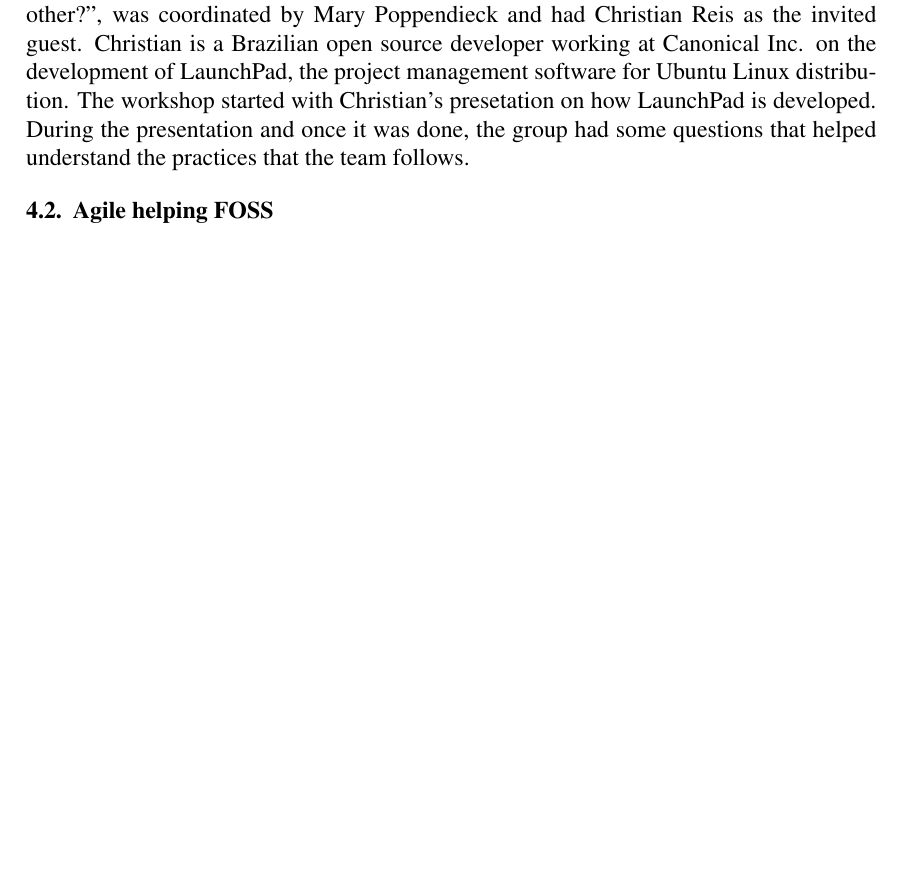
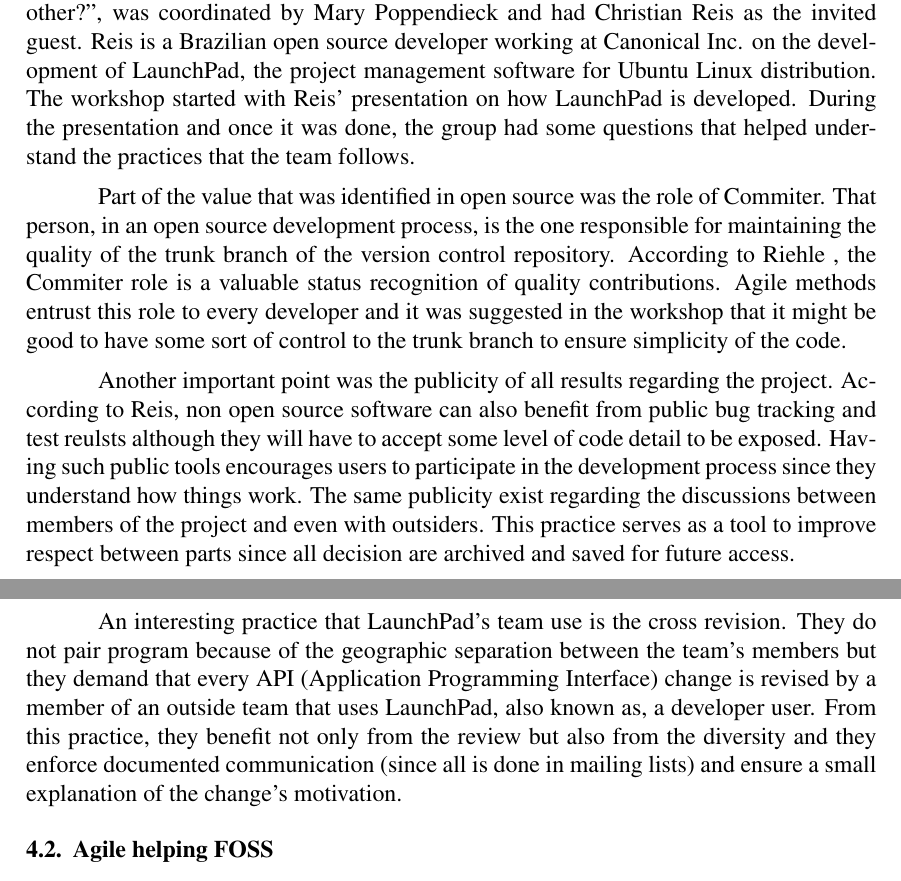
Before and after one commit to hugocorbucci/eselaw2008, a LaTeX paper (eselaw2008.tex): part of page 4 of 6 before the commit and two parts of pages 4 and 5 of 7 after it, the two joined at a grey line, cut so that both start at the same text, the shorter picture padded with empty space. Compiled offline with pdfLaTeX; the source files are stored in an older character set and shown here as Unicode.

Commit message:
Inserting more points in Kiko's discussion. More to come in that part. Hugo

```diff
--- a/eselaw2008.tex
+++ b/eselaw2008.tex
@@ -256,13 +256,42 @@
 
 The workshop, intitled ``Open Source Meets Agile - What can each teach
 the other?'', was coordinated by Mary Poppendieck and had Christian
-Reis as the invited guest. Christian is a Brazilian open source
+Reis as the invited guest. Reis is a Brazilian open source
 developer working at Canonical Inc. on the development of LaunchPad,
 the project management software for Ubuntu Linux distribution. The
-workshop started with Christian's presetation on how LaunchPad is
+workshop started with Reis' presentation on how LaunchPad is
 developed. During the presentation and once it was done, the group had
 some questions that helped understand the practices that the team
 follows.
+
+Part of the value that was identified in open source was the role of
+Commiter. That person, in an open source development process, is the
+one responsible for maintaining the quality of the trunk branch of the
+version control repository. According to Riehle %/cite
+, the Commiter role is a valuable status recognition of quality
+contributions. Agile methods entrust this role to every developer and
+it was suggested in the workshop that it might be good to have some
+sort of control to the trunk branch to ensure simplicity of the code.
+
+Another important point was the publicity of all results regarding the
+project. According to Reis, non open source software can also benefit
+from public bug tracking and test reulsts although they will have to
+accept some level of code detail to be exposed. Having such public
+tools encourages users to participate in the development process since
+they understand how things work. The same publicity exist regarding
+the discussions between members of the project and even with
+outsiders. This practice serves as a tool to improve respect between
+parts since all decision are archived and saved for future access.
+
+An interesting practice that LaunchPad's team use is the cross
+revision. They do not pair program because of the geographic
+separation between the team's members but they demand that every API
+(Application Programming Interface) change is revised by a member of
+an outside team that uses LaunchPad, also known as, a developer
+user. From this practice, they benefit not only from the review but
+also from the diversity and they enforce documented communication
+(since all is done in mailing lists) and ensure a small explanation of
+the change's motivation.
 
 \subsection{Agile helping FOSS}
 \label{subsec:agile-lacks}
```
Also changed, not shown: eselaw2008.pdf.
